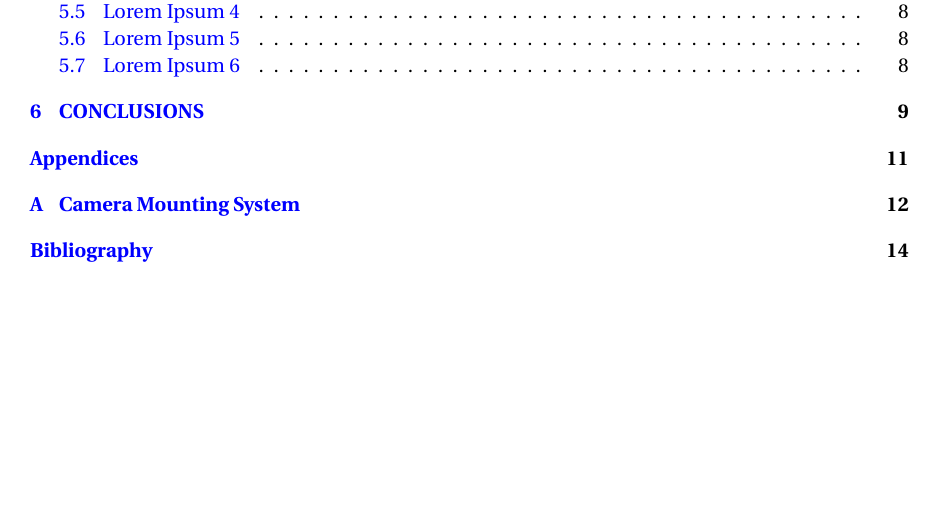
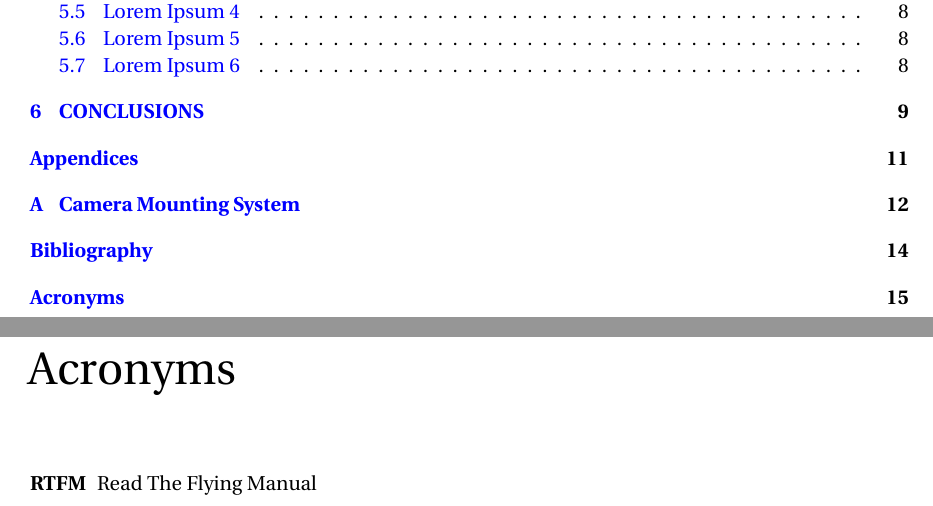
Before and after one commit to ayoubft/iav-thesis-report-latex-template, a LaTeX thesis (pfeThesis22.tex, which reads 3-backmatter/acronyms.tex): part of page 7 of 24 before the commit and two parts of pages 7 and 25 of 25 after it, the two joined at a grey line, cut so that both start at the same text, the shorter picture padded with empty space. Compiled offline with pdfLaTeX.

Commit message:
add acronyms

```diff
--- /dev/null
+++ b/3-backmatter/acronyms.tex
@@ -0,0 +1,11 @@
+\chapter{Acronyms}
+\begin{acronym}[]
+\acro{RTFM}{Read The Flying Manual}
+\end{acronym}
+
+% how to use
+% \ac To enter an acronym inside the text
+% \acs To get the short version of the acronym, use the command
+% \acl Gives you the expanded acronym without even mentioning the acronym
+% \acro In the acronym environment, acronyms are defined with the command:
+% \acro{acronym}[short name]{full name}
--- a/pfeThesis22.tex
+++ b/pfeThesis22.tex
@@ -38,6 +39,7 @@
 \hypersetup{colorlinks=true, urlcolor= blue, linkcolor=blue, citecolor=red} % hyperlinks styling
 \usepackage{url}
 \usepackage{shorttoc}
+\usepackage[nohyperlinks]{acronym}
 \usepackage{todonotes}
 %\setlength{\marginparwidth}{4cm}  % increase width for comments
 % use this: ffmpeg -i "%%F" -q:v 10 "processed\%%F" ; to reduce images size
```
Also changed, not shown: pfeThesis22.pdf, pfeThesis22.tex (9 more changed lines).
